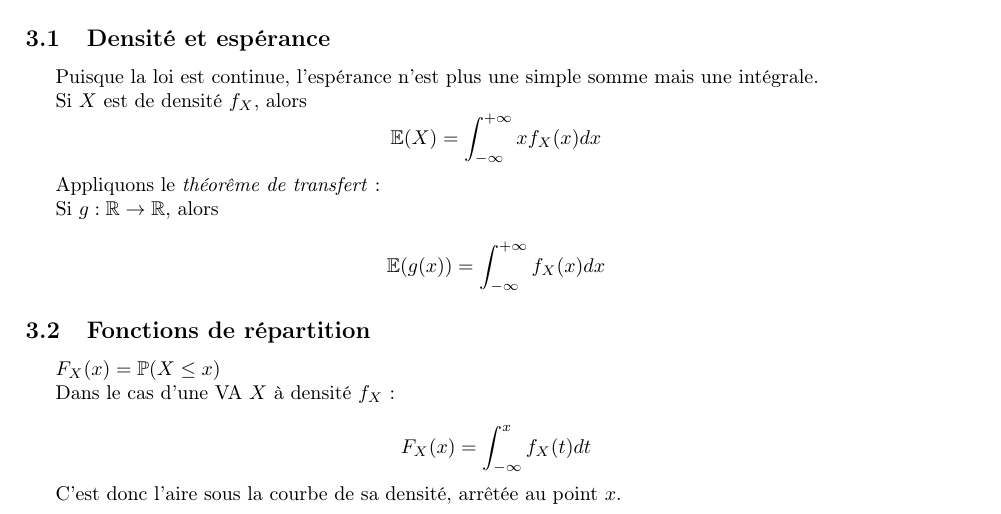
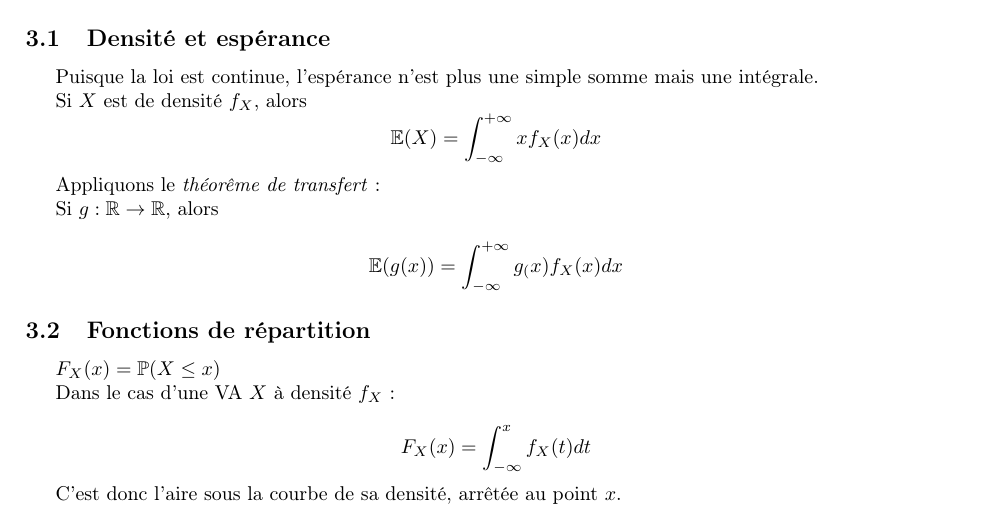
Before and after one commit to W-Schmitt/1AA-Probas, a LaTeX document (cours1.tex): part of page 3 of 4, cut so that both start at the same text. Compiled offline with pdfLaTeX.

Commit message:
Erreur dans le théorème de transfert
E(g(x)) = int (g(x)f(x)dx)

```diff
--- a/cours1.tex
+++ b/cours1.tex
@@ -163,7 +163,7 @@ Appliquons le \textit{théorême de transfert} :
 
 Si $g : \mathbb{R} \to \mathbb{R}$, alors
 
-$$\mathbb{E}(g(x)) = \int_{- \infty}^{+ \infty} f_{X}(x)dx $$
+$$\mathbb{E}(g(x)) = \int_{- \infty}^{+ \infty}g_(x) f_{X}(x)dx $$
 
 \subsection{Fonctions de répartition}
 
```
